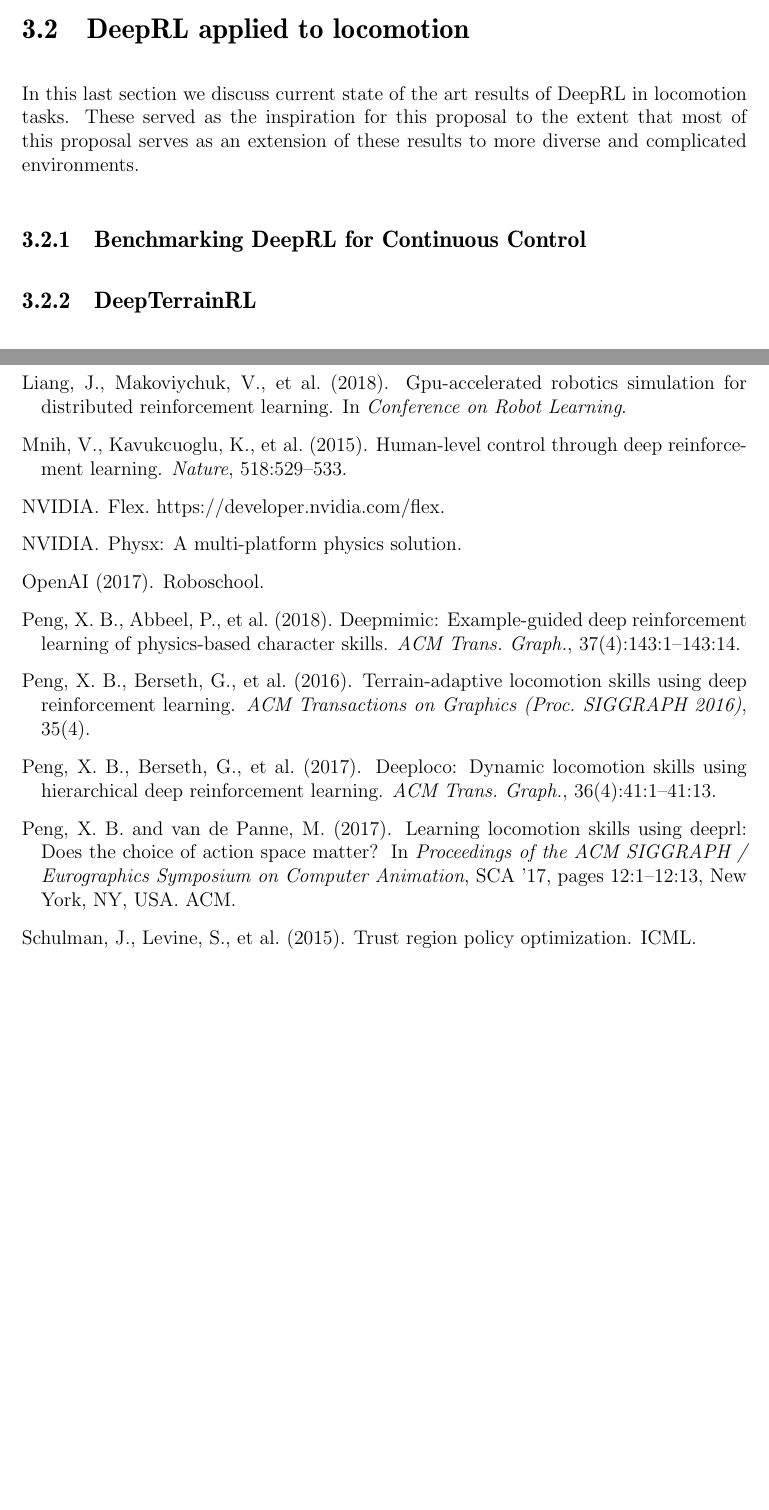
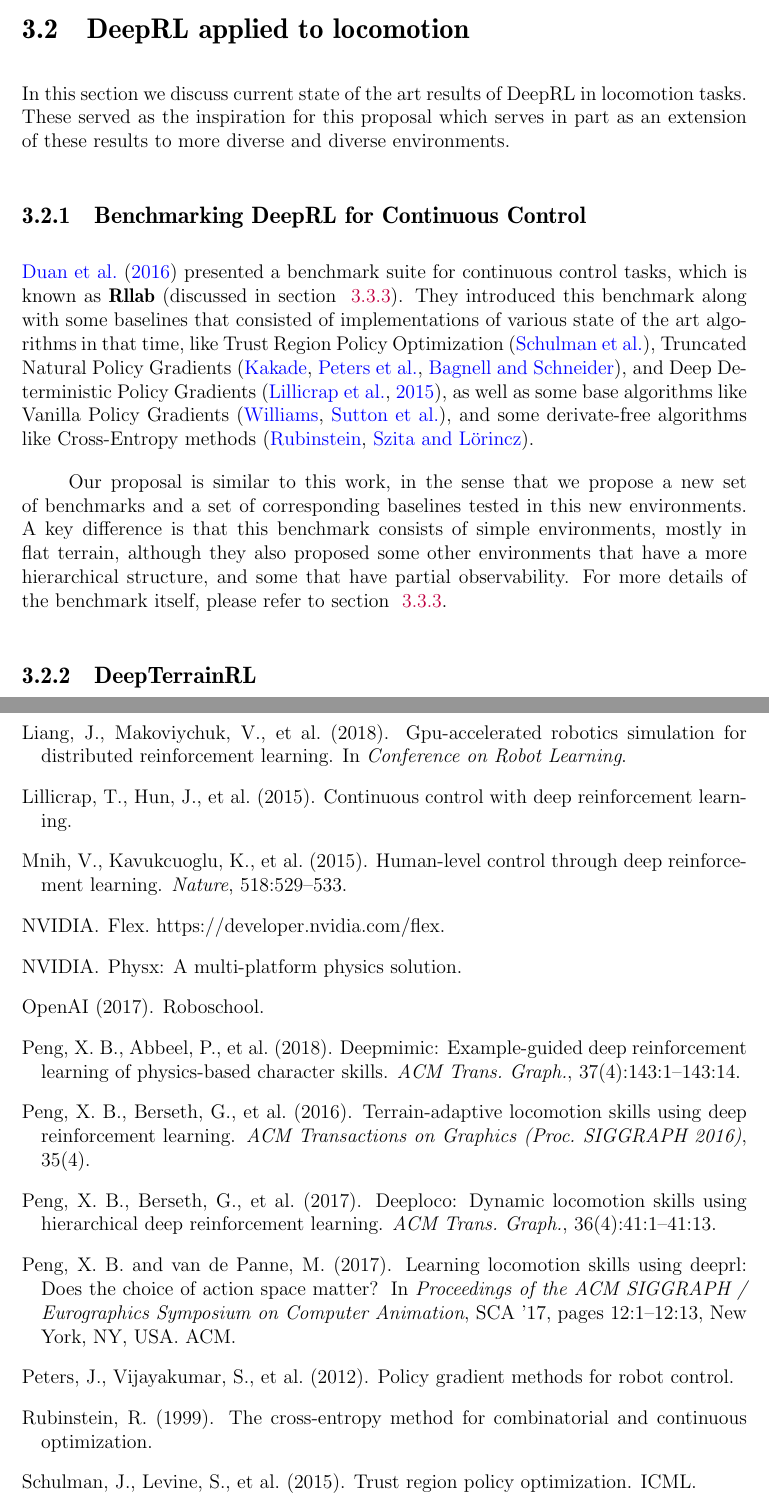
Before and after one commit to wpumacay/msc_qualif_doc, a LaTeX thesis (qualif-doc.tex, which reads chapters/chapter_3/chapter_3.tex): two parts of pages 39 and 71 of 71 before the commit and two parts of pages 39 and 71 of 72 after it, joined at a grey line, cut so that both start at the same text, the shorter picture padded with empty space. Compiled offline with pdfLaTeX.

Commit message:
[UPDATE]: updated ch3. section on locomotion

```diff
--- a/chapters/chapter_3/chapter_3.tex
+++ b/chapters/chapter_3/chapter_3.tex
@@ -199,14 +199,28 @@ can be found in the following \href{https://blog.openai.com/openai-baselines-ppo
 
 \section{DeepRL applied to locomotion}
 
-In this last section we discuss current state of the art results of DeepRL in
-locomotion tasks. These served as the inspiration for this proposal to the extent
-that most of this proposal serves as an extension of these results to more
-diverse and complicated environments.
-
+In this section we discuss current state of the art results of DeepRL in locomotion
+tasks. These served as the inspiration for this proposal which serves in part as an
+extension of these results to more diverse and diverse environments.
 
 \subsection{Benchmarking DeepRL for Continuous Control}
 
+\cite{Rllab} presented a benchmark suite for continuous control tasks, which is
+known as \textbf{Rllab} (discussed in section ~\ref{subsec:ch3_rllab}). They
+introduced this benchmark along with some baselines that consisted of implementations of
+various state of the art algorithms in that time, like Trust Region Policy Optimization
+(\citeauthor{TRPO}), Truncated Natural Policy Gradients (\citeauthor{NaturalPolicyGradient},
+\citeauthor{TNPG1}, \citeauthor{TNPG2}), and Deep Deterministic Policy Gradients \citep{DDPG},
+as well as some base algorithms like Vanilla Policy Gradients (\citeauthor{REINFORCE},
+\citeauthor{PGSutton}), and some derivate-free algorithms like Cross-Entropy methods
+(\citeauthor{CrossEntropyMethods}, \citeauthor{CrossEntropyTetris}).
+
+Our proposal is similar to this work, in the sense that we propose a new set of
+benchmarks and a set of corresponding baselines tested in this new environments.
+A key difference is that this benchmark consists of simple environments, mostly
+in flat terrain, although they also proposed some other environments that have a
+more hierarchical structure, and some that have partial observability. For more
+details of the benchmark itself, please refer to section ~\ref{subsec:ch3_rllab}.
 
 \subsection{DeepTerrainRL}
 
```
Also changed, not shown: qualif-doc.bib (+48 -0 lines), qualif-doc.bbl, chapters/chapter_3/chapter_3.tex (2 more changed lines).
